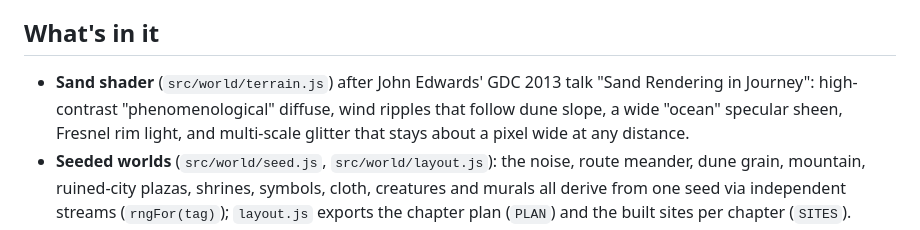
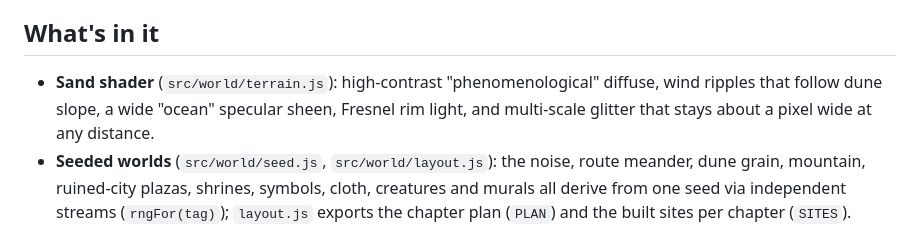
Before and after one commit to thomasbrueggemann/windward, a Markdown page: README.md, the part around the change. Rendered like a GitHub page.

Commit message:
Drop the Journey reference from the sand shader note

```diff
--- a/README.md
+++ b/README.md
@@ -54,8 +54,7 @@ with dive speed, a whistling column.
 
 ## What's in it
 
-- **Sand shader** (`src/world/terrain.js`) after John Edwards' GDC 2013 talk "Sand Rendering in Journey":
-  high-contrast "phenomenological" diffuse, wind ripples that follow dune slope, a wide "ocean" specular sheen,
+- **Sand shader** (`src/world/terrain.js`): high-contrast "phenomenological" diffuse, wind ripples that follow dune slope, a wide "ocean" specular sheen,
   Fresnel rim light, and multi-scale glitter that stays about a pixel wide at any distance.
 - **Seeded worlds** (`src/world/seed.js`, `src/world/layout.js`): the noise, route meander, dune grain, mountain,
   ruined-city plazas, shrines, symbols, cloth, creatures and murals all derive from one seed via independent
```
